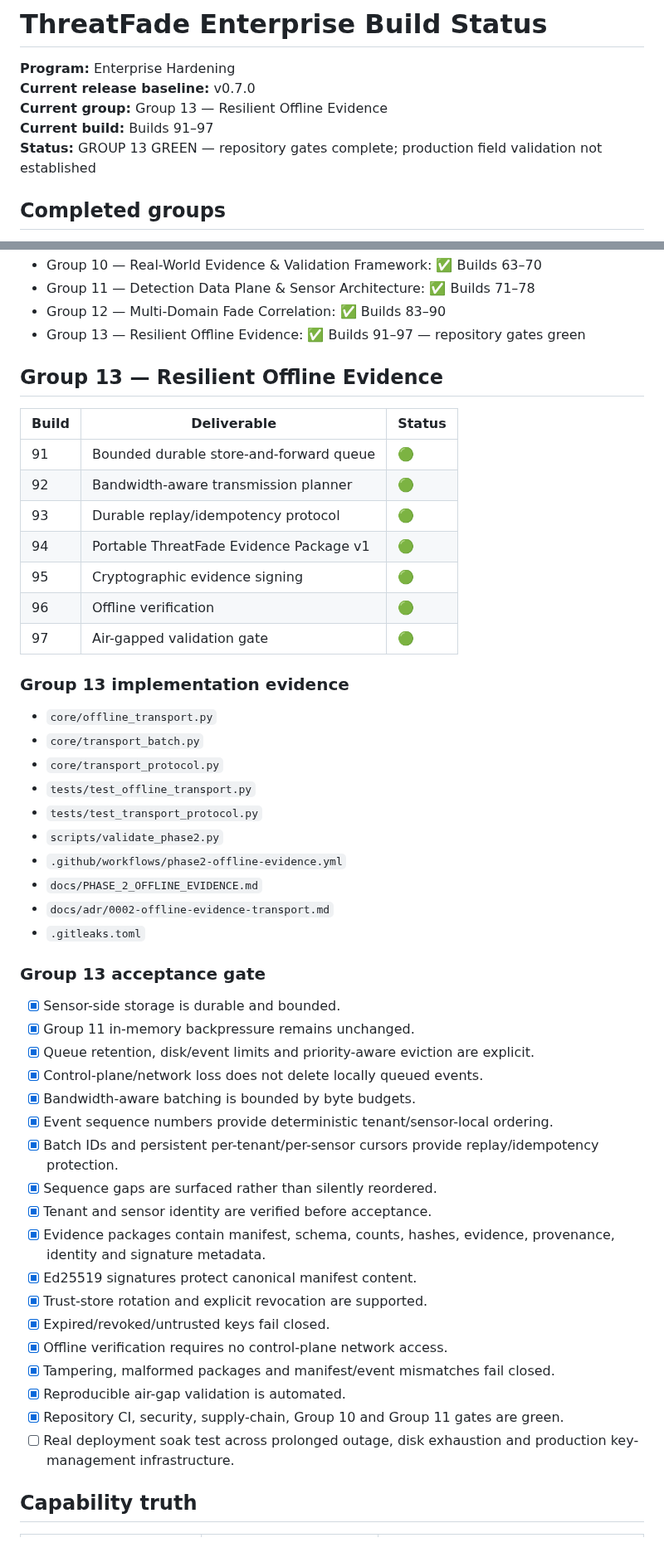
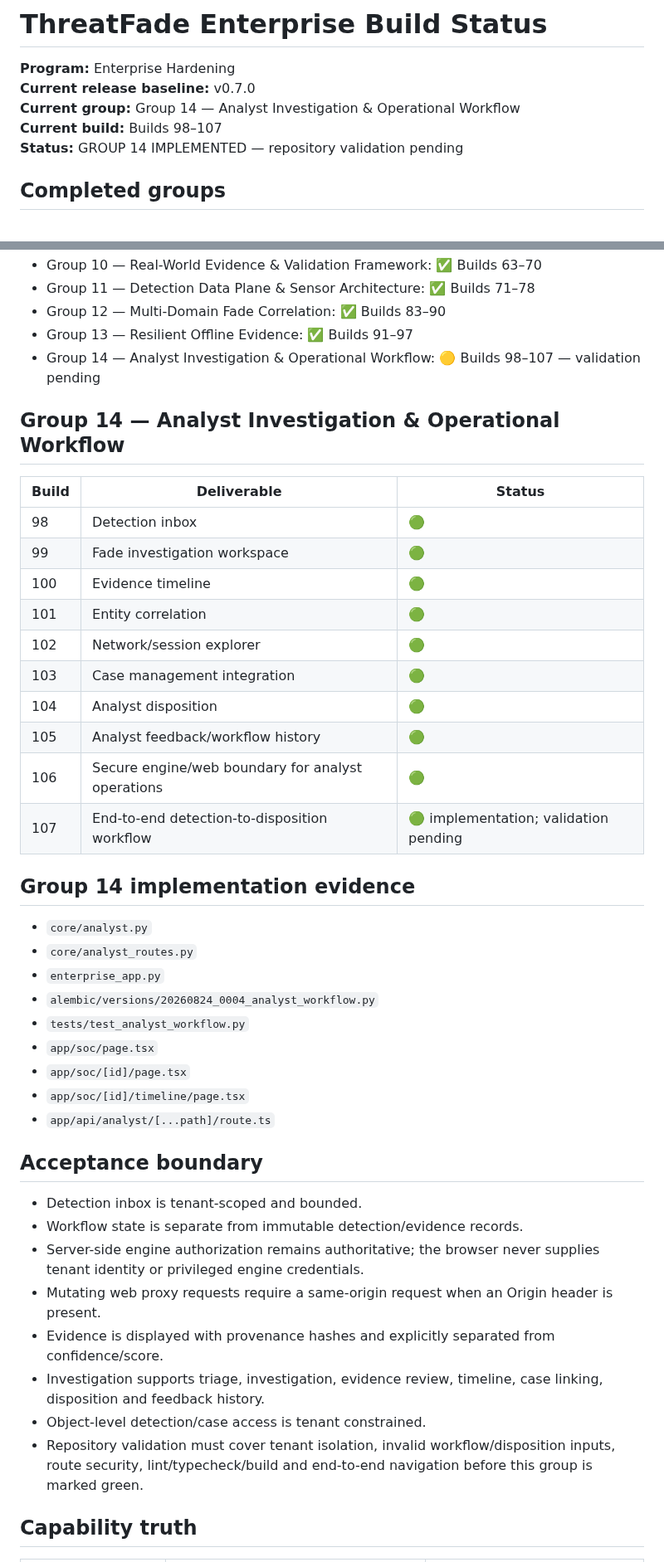
Before and after one commit to LloydCoder/tinlance-threatfade, a Markdown page: docs/BUILD_STATUS.md, 2 parts joined by grey strips. Shown at 83% size. Rendered like a GitHub page.

Commit message:
Phase 3: reconcile enterprise build status

```diff
--- a/docs/BUILD_STATUS.md
+++ b/docs/BUILD_STATUS.md
@@ -2,9 +2,9 @@
 
 **Program:** Enterprise Hardening
 **Current release baseline:** v0.7.0
-**Current group:** Group 13 — Resilient Offline Evidence
-**Current build:** Builds 91–97
-**Status:** GROUP 13 GREEN — repository gates complete; production field validation not established
+**Current group:** Group 14 — Analyst Investigation & Operational Workflow
+**Current build:** Builds 98–107
+**Status:** GROUP 14 IMPLEMENTED — repository validation pending
 
 ## Completed groups
 
@@ -20,53 +20,46 @@
 - Group 10 — Real-World Evidence & Validation Framework: ✅ Builds 63–70
 - Group 11 — Detection Data Plane & Sensor Architecture: ✅ Builds 71–78
 - Group 12 — Multi-Domain Fade Correlation: ✅ Builds 83–90
-- Group 13 — Resilient Offline Evidence: ✅ Builds 91–97 — repository gates green
+- Group 13 — Resilient Offline Evidence: ✅ Builds 91–97
+- Group 14 — Analyst Investigation & Operational Workflow: 🟡 Builds 98–107 — validation pending
 
-## Group 13 — Resilient Offline Evidence
+## Group 14 — Analyst Investigation & Operational Workflow
 
 | Build | Deliverable | Status |
 |---|---|---|
-| 91 | Bounded durable store-and-forward queue | 🟢 |
-| 92 | Bandwidth-aware transmission planner | 🟢 |
-| 93 | Durable replay/idempotency protocol | 🟢 |
-| 94 | Portable ThreatFade Evidence Package v1 | 🟢 |
-| 95 | Cryptographic evidence signing | 🟢 |
-| 96 | Offline verification | 🟢 |
-| 97 | Air-gapped validation gate | 🟢 |
+| 98 | Detection inbox | 🟢 |
+| 99 | Fade investigation workspace | 🟢 |
+| 100 | Evidence timeline | 🟢 |
+| 101 | Entity correlation | 🟢 |
+| 102 | Network/session explorer | 🟢 |
+| 103 | Case management integration | 🟢 |
+| 104 | Analyst disposition | 🟢 |
+| 105 | Analyst feedback/workflow history | 🟢 |
+| 106 | Secure engine/web boundary for analyst operations | 🟢 |
+| 107 | End-to-end detection-to-disposition workflow | 🟢 implementation; validation pending |
 
-### Group 13 implementation evidence
+## Group 14 implementation evidence
 
-- `core/offline_transport.py`
-- `core/transport_batch.py`
-- `core/transport_protocol.py`
-- `tests/test_offline_transport.py`
-- `tests/test_transport_protocol.py`
-- `scripts/validate_phase2.py`
-- `.github/workflows/phase2-offline-evidence.yml`
-- `docs/PHASE_2_OFFLINE_EVIDENCE.md`
-- `docs/adr/0002-offline-evidence-transport.md`
-- `.gitleaks.toml`
+- `core/analyst.py`
+- `core/analyst_routes.py`
+- `enterprise_app.py`
+- `alembic/versions/20260824_0004_analyst_workflow.py`
+- `tests/test_analyst_workflow.py`
+- `app/soc/page.tsx`
+- `app/soc/[id]/page.tsx`
+- `app/soc/[id]/timeline/page.tsx`
+- `app/api/analyst/[...path]/route.ts`
 
-### Group 13 acceptance gate
+## Acceptance boundary
 
-- [x] Sensor-side storage is durable and bounded.
-- [x] Group 11 in-memory backpressure remains unchanged.
-- [x] Queue retention, disk/event limits and priority-aware eviction are explicit.
-- [x] Control-plane/network loss does not delete locally queued events.
-- [x] Bandwidth-aware batching is bounded by byte budgets.
-- [x] Event sequence numbers provide deterministic tenant/sensor-local ordering.
-- [x] Batch IDs and persistent per-tenant/per-sensor cursors provide replay/idempotency protection.
-- [x] Sequence gaps are surfaced rather than silently reordered.
-- [x] Tenant and sensor identity are verified before acceptance.
-- [x] Evidence packages contain manifest, schema, counts, hashes, evidence, provenance, identity and signature metadata.
-- [x] Ed25519 signatures protect canonical manifest content.
-- [x] Trust-store rotation and explicit revocation are supported.
-- [x] Expired/revoked/untrusted keys fail closed.
-- [x] Offline verification requires no control-plane network access.
-- [x] Tampering, malformed packages and manifest/event mismatches fail closed.
-- [x] Reproducible air-gap validation is automated.
-- [x] Repository CI, security, supply-chain, Group 10 and Group 11 gates are green.
-- [ ] Real deployment soak test across prolonged outage, disk exhaustion and production key-management infrastructure.
+- Detection inbox is tenant-scoped and bounded.
+- Workflow state is separate from immutable detection/evidence records.
+- Server-side engine authorization remains authoritative; the browser never supplies tenant identity or privileged engine credentials.
+- Mutating web proxy requests require a same-origin request when an Origin header is present.
+- Evidence is displayed with provenance hashes and explicitly separated from confidence/score.
+- Investigation supports triage, investigation, evidence review, timeline, case linking, disposition and feedback history.
+- Object-level detection/case access is tenant constrained.
+- Repository validation must cover tenant isolation, invalid workflow/disposition inputs, route security, lint/typecheck/build and end-to-end navigation before this group is marked green.
 
 ## Capability truth
 
```
Also changed, not shown: other parts of docs/BUILD_STATUS.md (+12 -16 lines).
